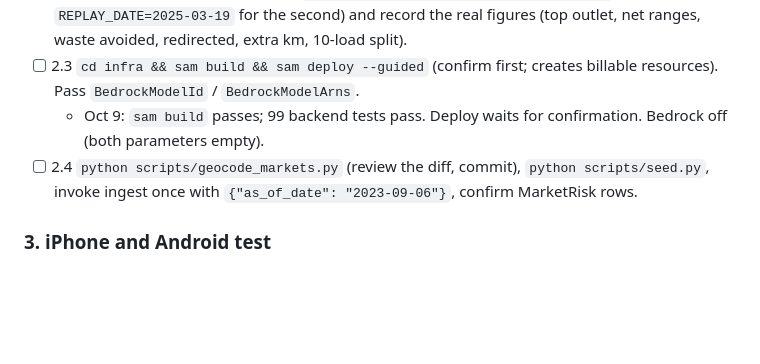
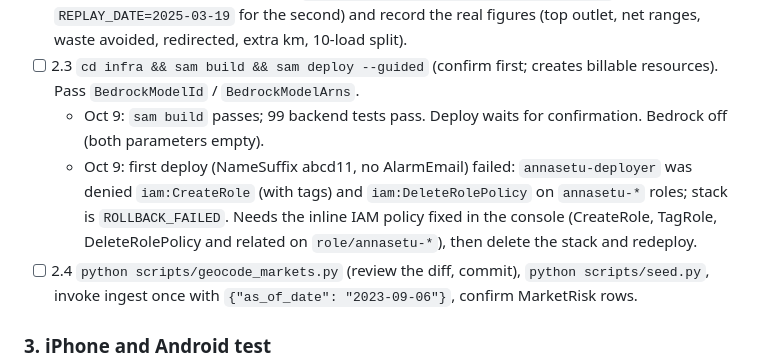
Before and after one commit to Lakshya1901/aws, a Markdown page: TODO.md, the part around the change. Rendered like a GitHub page; blank space fills up the shorter version.

Commit message:
TODO: record first deploy failure (deployer IAM permissions)
Co-Authored-By: Claude Opus 5.5 <noreply@anthropic.com>
Claude-Session: https://claude.ai/code/session_01FDpafZ1WCrrH1AtPoGm7tV

```diff
--- a/TODO.md
+++ b/TODO.md
@@ -42,6 +42,7 @@ TODO.md as they are done and commit TODO.md with the work.
 - [ ] 2.2 Re-run both replay days locally (`python -m backend.handlers.local_server`, `REPLAY_DATE=2025-03-19` for the second) and record the real figures (top outlet, net ranges, waste avoided, redirected, extra km, 10-load split).
 - [ ] 2.3 `cd infra && sam build && sam deploy --guided` (confirm first; creates billable resources). Pass `BedrockModelId` / `BedrockModelArns`.
   - Oct 9: `sam build` passes; 99 backend tests pass. Deploy waits for confirmation. Bedrock off (both parameters empty).
+  - Oct 9: first deploy (NameSuffix abcd11, no AlarmEmail) failed: `annasetu-deployer` was denied `iam:CreateRole` (with tags) and `iam:DeleteRolePolicy` on `annasetu-*` roles; stack is `ROLLBACK_FAILED`. Needs the inline IAM policy fixed in the console (CreateRole, TagRole, DeleteRolePolicy and related on `role/annasetu-*`), then delete the stack and redeploy.
 - [ ] 2.4 `python scripts/geocode_markets.py` (review the diff, commit), `python scripts/seed.py`, invoke ingest once with `{"as_of_date": "2023-09-06"}`, confirm MarketRisk rows.
 
 ### 3. iPhone and Android test
```
